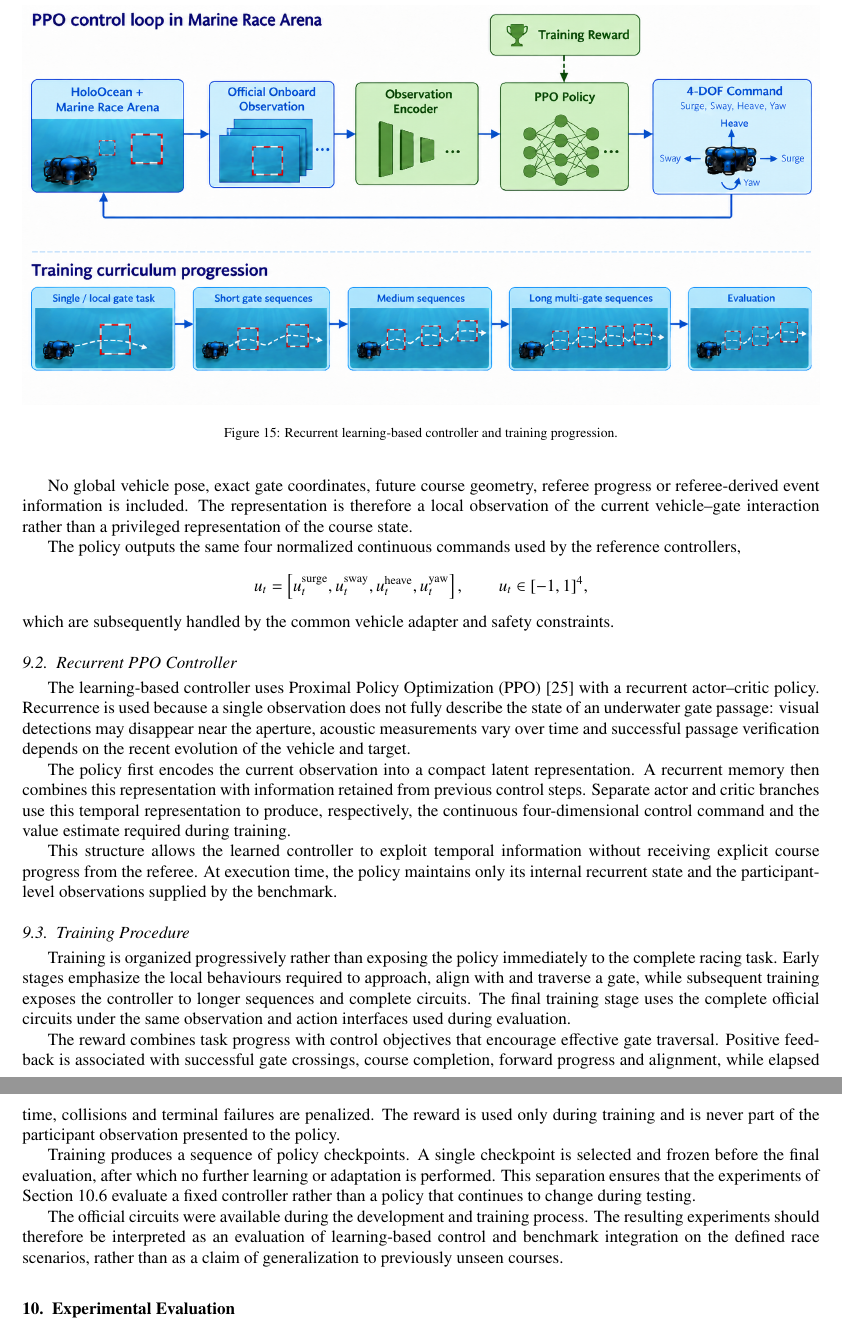
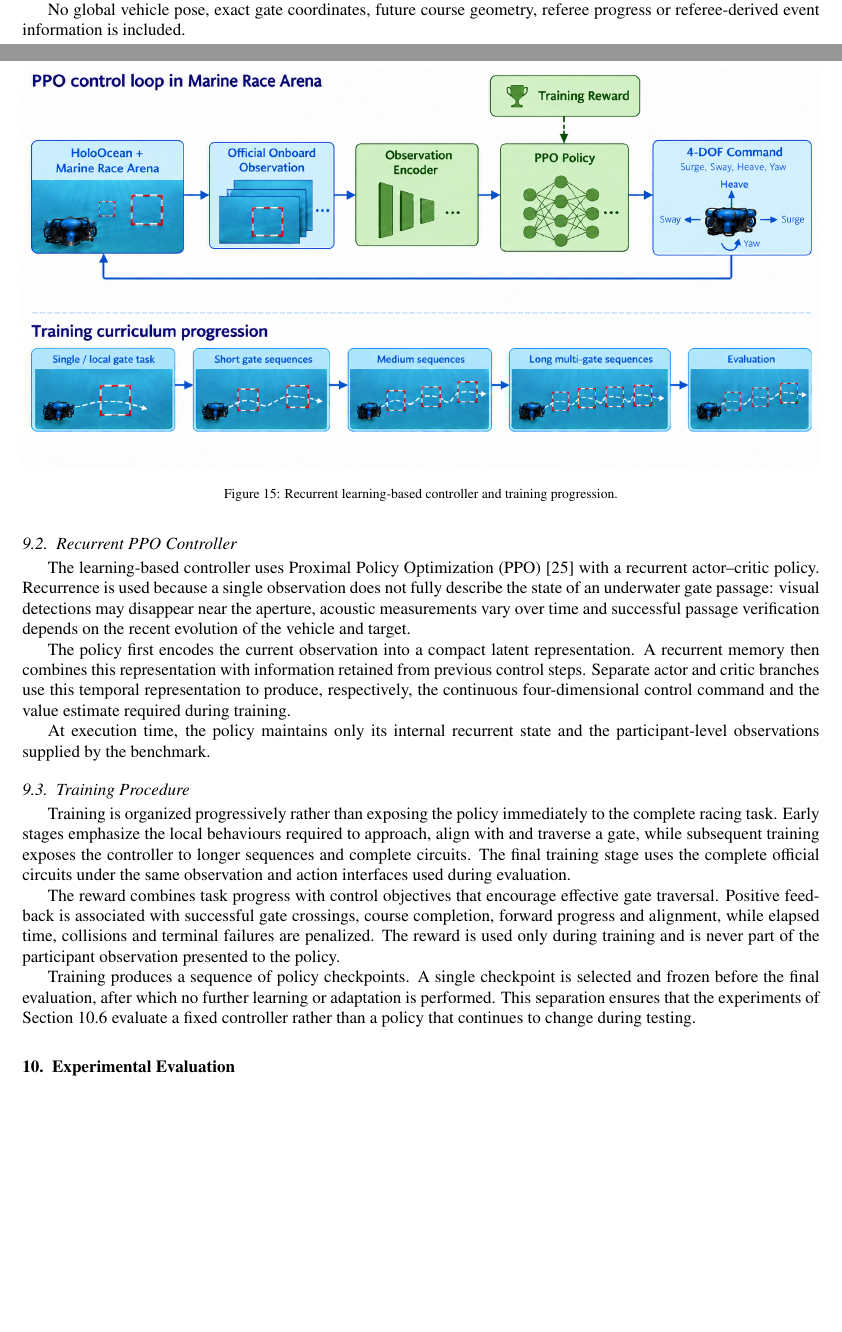
Before and after one commit to AndreaBedei1/HoloDroneCompetition, a LaTeX paper (article_journal/main.tex, which reads article_journal/sections/09_learning.tex): two parts of pages 24 and 25 of 37 before the commit and two parts of pages 23 and 24 of 37 after it, joined at a grey line, cut so that both start at the same text, the shorter picture padded with empty space. Compiled offline with pdfLaTeX.

Commit message:
paper: streamline learning methodology

```diff
--- a/article_journal/sections/09_learning.tex
+++ b/article_journal/sections/09_learning.tex
@@ -31,25 +31,7 @@ orientation. Availability indicators distinguish valid measurements from missing
 ones, while unavailable quantities are represented with neutral values.
 
 No global vehicle pose, exact gate coordinates, future course geometry, referee
-progress or referee-derived event information is included. The representation is
-therefore a local observation of the current vehicle--gate interaction rather
-than a privileged representation of the course state.
-
-The policy outputs the same four normalized continuous commands used by the
-reference controllers,
-\[
-u_t =
-\left[
-u_t^{\mathrm{surge}},
-u_t^{\mathrm{sway}},
-u_t^{\mathrm{heave}},
-u_t^{\mathrm{yaw}}
-\right],
-\qquad
-u_t\in[-1,1]^4,
-\]
-which are subsequently handled by the common vehicle adapter and safety
-constraints.
+progress or referee-derived event information is included.
 
 \subsection{Recurrent PPO Controller}
 \label{sec:learning_policy}
@@ -68,10 +50,8 @@ branches use this temporal representation to produce, respectively, the
 continuous four-dimensional control command and the value estimate required
 during training.
 
-This structure allows the learned controller to exploit temporal information
-without receiving explicit course progress from the referee. At execution time,
-the policy maintains only its internal recurrent state and the participant-level
-observations supplied by the benchmark.
+At execution time, the policy maintains only its internal recurrent state and the
+participant-level observations supplied by the benchmark.
 
 \subsection{Training Procedure}
 \label{sec:learning_training}
@@ -95,8 +75,3 @@ selected and frozen before the final evaluation, after which no further learning
 or adaptation is performed. This separation ensures that the experiments of
 Section~\ref{sec:eval_rq5} evaluate a fixed controller rather than a policy that
 continues to change during testing.
-
-The official circuits were available during the development and training process.
-The resulting experiments should therefore be interpreted as an evaluation of
-learning-based control and benchmark integration on the defined race scenarios,
-rather than as a claim of generalization to previously unseen courses.
```
Also changed, not shown: article_journal/sections/09_learning.tex (2 more changed lines), 1 other file.
